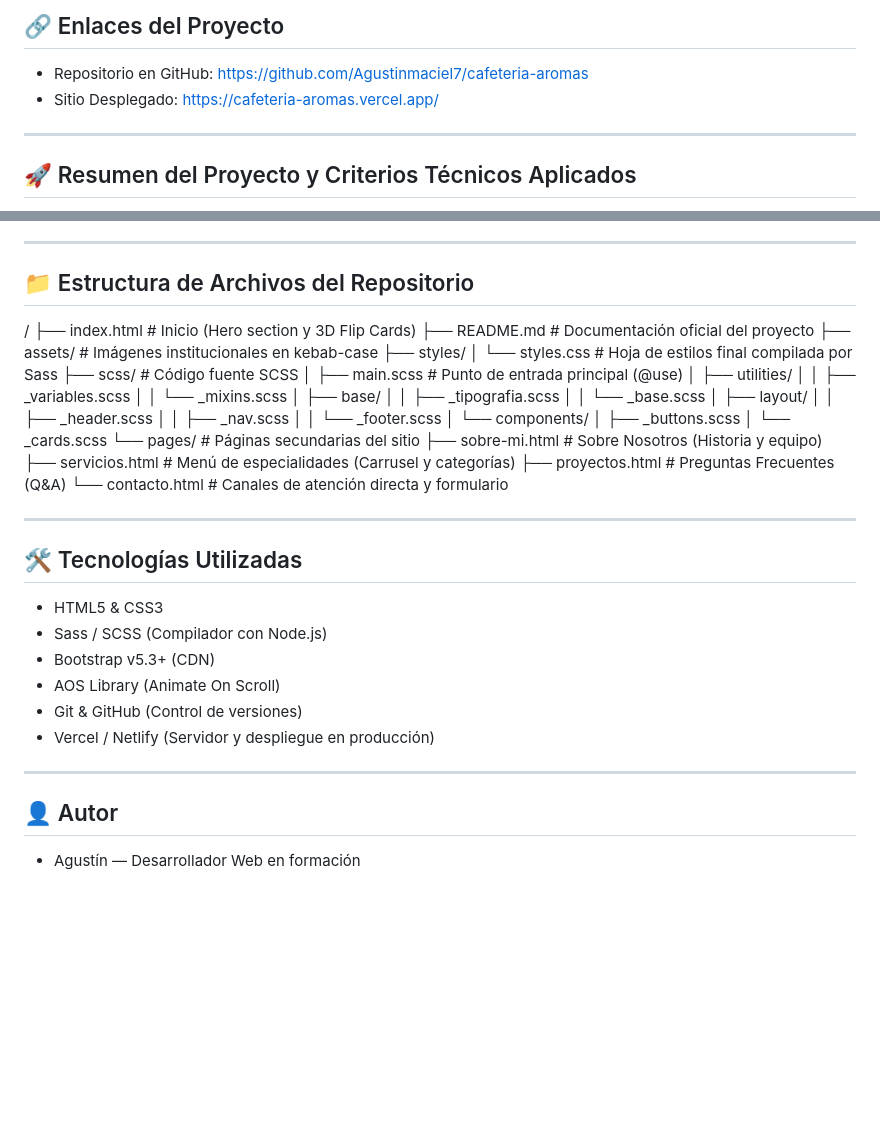
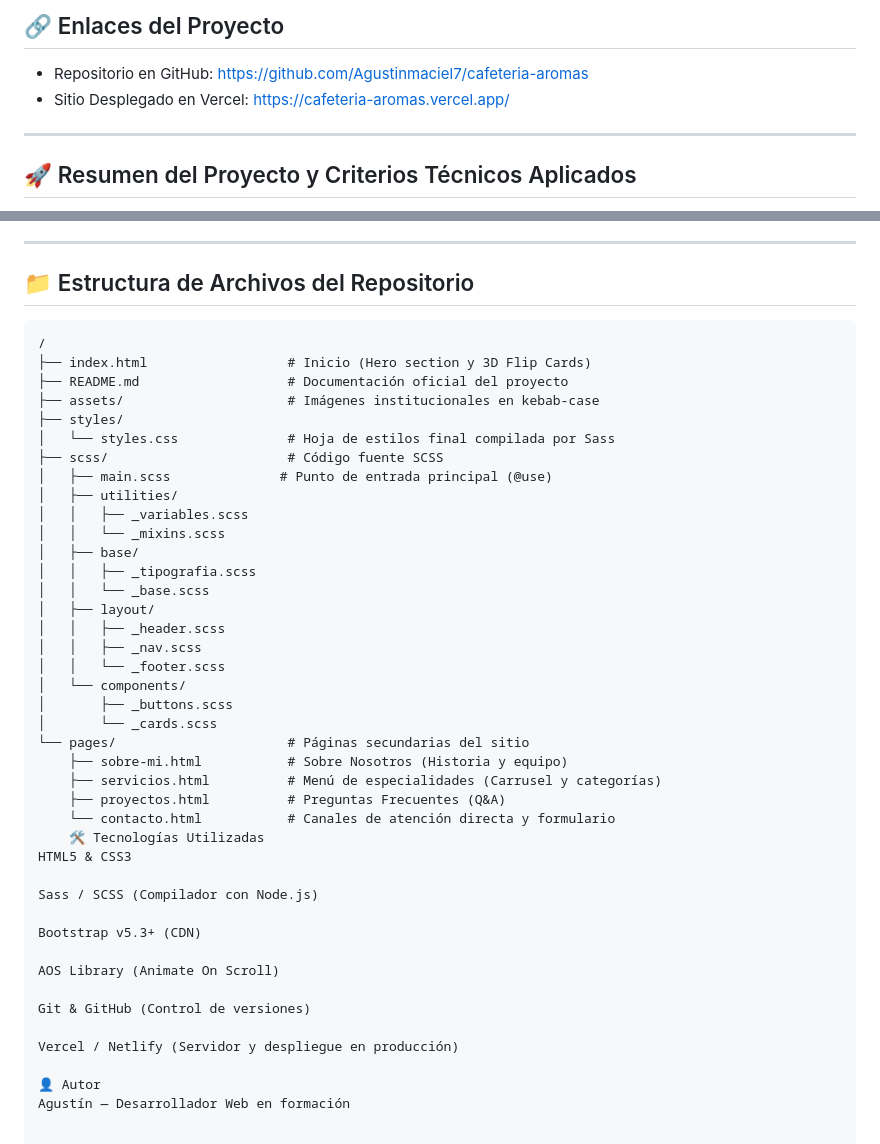
Before and after one commit to Agustinmaciel7/cafeteria-aromas, a Markdown page: README.md, 2 parts joined by grey strips. Rendered like a GitHub page; blank space fills up the shorter version.

Commit message:
docs: corregir formato visual del arbol de archivos en README

````diff
--- a/README.md
+++ b/README.md
@@ -7,7 +7,7 @@
 ## 🔗 Enlaces del Proyecto
 
 * Repositorio en GitHub: https://github.com/Agustinmaciel7/cafeteria-aromas
-* Sitio Desplegado: https://cafeteria-aromas.vercel.app/
+* Sitio Desplegado en Vercel: https://cafeteria-aromas.vercel.app/
 
 ---
 
@@ -46,6 +46,7 @@ El sitio consiste en una plataforma estática de 5 páginas completamente respon
 
 ## 📁 Estructura de Archivos del Repositorio
 
+```text
 /
 ├── index.html                  # Inicio (Hero section y 3D Flip Cards)
 ├── README.md                   # Documentación oficial del proyecto
@@ -72,20 +73,18 @@ El sitio consiste en una plataforma estática de 5 páginas completamente respon
     ├── servicios.html          # Menú de especialidades (Carrusel y categorías)
     ├── proyectos.html          # Preguntas Frecuentes (Q&A)
     └── contacto.html           # Canales de atención directa y formulario
+    🛠️ Tecnologías Utilizadas
+HTML5 & CSS3
 
----
+Sass / SCSS (Compilador con Node.js)
 
-## 🛠️ Tecnologías Utilizadas
+Bootstrap v5.3+ (CDN)
 
-* HTML5 & CSS3
-* Sass / SCSS (Compilador con Node.js)
-* Bootstrap v5.3+ (CDN)
-* AOS Library (Animate On Scroll)
-* Git & GitHub (Control de versiones)
-* Vercel / Netlify (Servidor y despliegue en producción)
+AOS Library (Animate On Scroll)
 
----
+Git & GitHub (Control de versiones)
 
-## 👤 Autor
+Vercel / Netlify (Servidor y despliegue en producción)
 
-* Agustín — Desarrollador Web en formación
+👤 Autor
+Agustín — Desarrollador Web en formación
````
